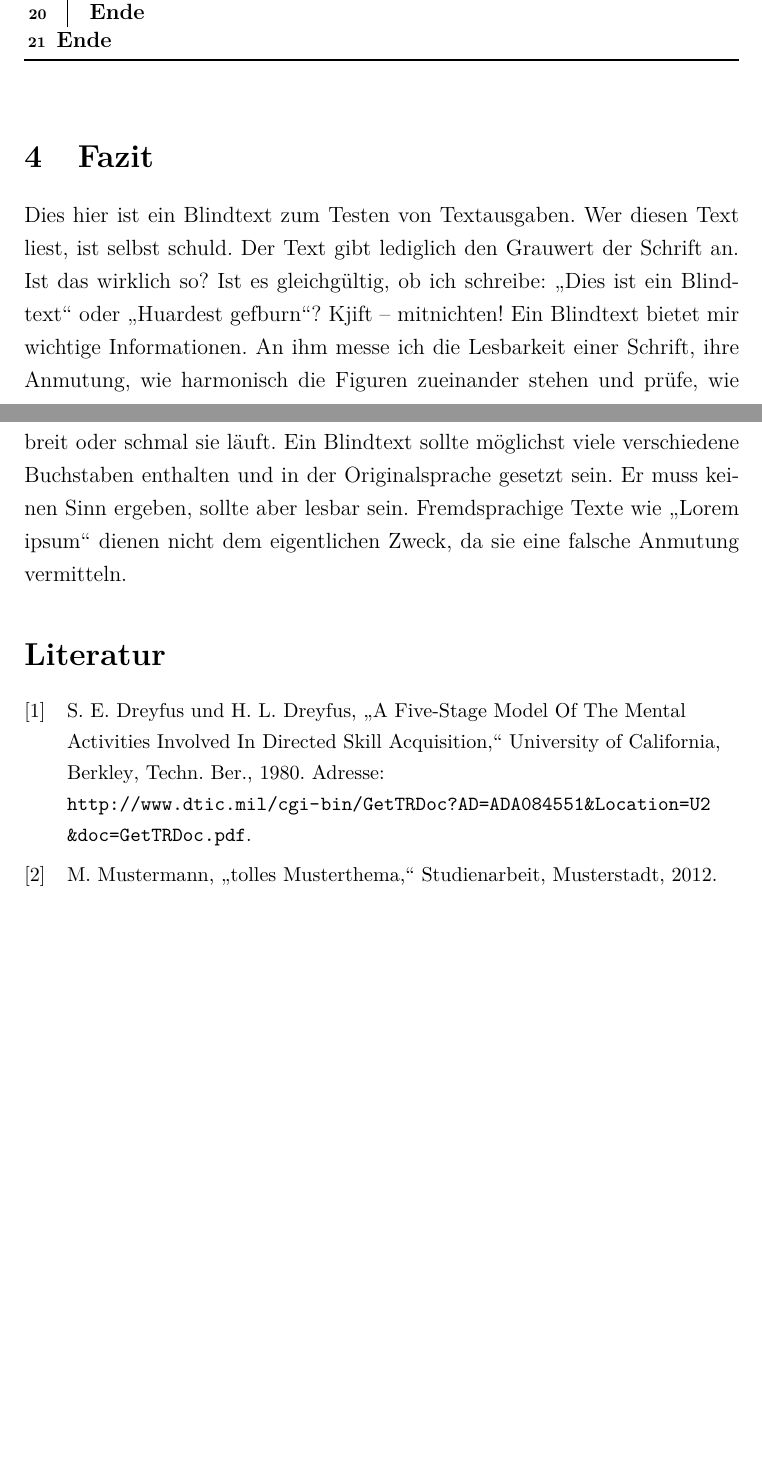
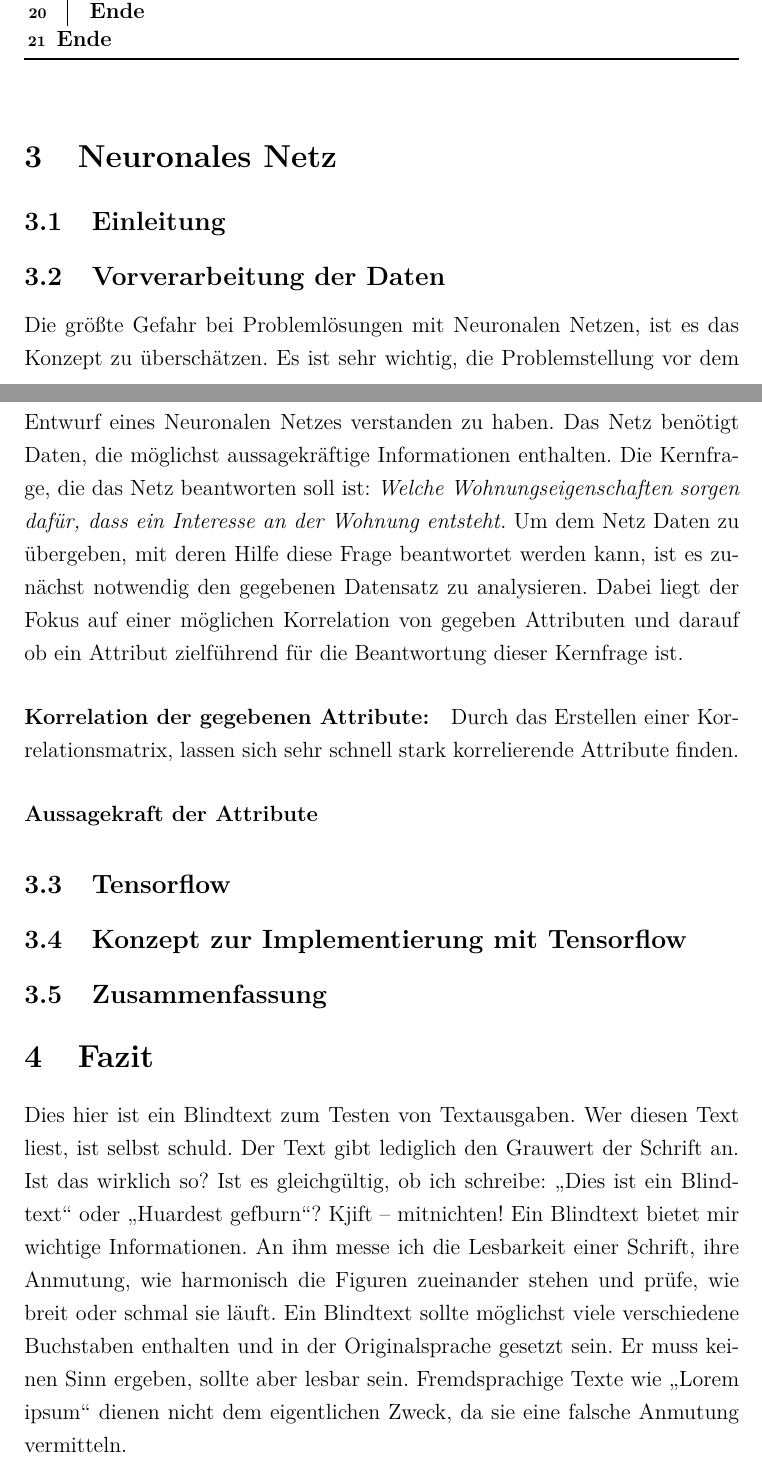
Before and after one commit to deeKay93/machineLearning, a LaTeX paper (seminararbeit.tex, which reads content/03_NeuronalesNetz.tex): two parts of pages 11 and 12 of 12 before the commit and two parts of pages 10 and 11 of 11 after it, joined at a grey line, cut so that both start at the same text, the shorter picture padded with empty space. Compiled offline with pdfLaTeX.

Commit message:
document structure and structure of the neural net part

```diff
--- /dev/null
+++ b/content/03_NeuronalesNetz.tex
@@ -0,0 +1,24 @@
+\section{Neuronales Netz}\label{sec:kaptiel}
+\subsection{Einleitung}
+\subsection{Vorverarbeitung der Daten}
+Die größte Gefahr bei Problemlösungen mit Neuronalen Netzen, ist es das Konzept zu überschätzen.
+Es ist sehr wichtig, die Problemstellung vor dem Entwurf eines Neuronalen Netzes verstanden zu haben.
+Das Netz benötigt Daten, die möglichst aussagekräftige Informationen enthalten.
+Die Kernfrage, die das Netz beantworten soll ist:
+\textit{Welche Wohnungseigenschaften sorgen dafür, dass ein Interesse an der Wohnung entsteht.}
+Um dem Netz Daten zu übergeben, mit deren Hilfe diese Frage beantwortet werden kann, ist es zunächst notwendig
+den gegebenen Datensatz zu analysieren. Dabei liegt der Fokus auf einer möglichen Korrelation von gegeben Attributen und darauf ob ein Attribut
+zielführend für die Beantwortung dieser Kernfrage ist.
+\paragraph{Korrelation der gegebenen Attribute:}
+
+Durch das Erstellen einer Korrelationsmatrix, lassen sich sehr schnell stark korrelierende Attribute finden.
+
+
+\paragraph{Aussagekraft der Attribute}
+
+
+\subsection{Tensorflow}
+
+\subsection{Konzept zur Implementierung mit Tensorflow}
+
+\subsection{Zusammenfassung}
--- a/seminararbeit.tex
+++ b/seminararbeit.tex
@@ -75,11 +75,12 @@
 \lstlistoflistings
 \cleardoublepage
 
+
 \pagenumbering{arabic}
 
 \input{content/01_Einleitung}
-\input{content/02_Kapitel}
-\input{content/03_Entscheidungsbaum}
+\input{content/02_Entscheidungsbaum}
+\input{content/03_NeuronalesNetz}
 \input{content/XX_Fazit}
 
 %\printacronyms{}
```
Also changed, not shown: content/02_Kapitel.tex (deleted, +0 -33 lines), settings/metadata.tex (+6 -6 lines), content/02_Entscheidungsbaum.tex (renamed from content/03_Entscheidungsbaum.tex).
